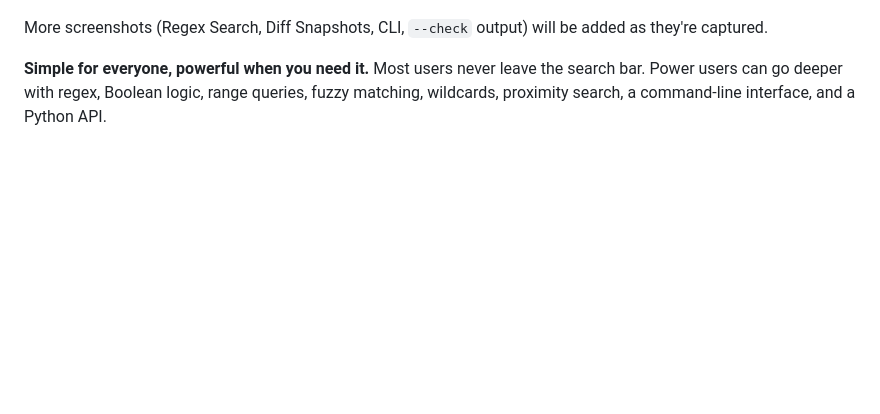
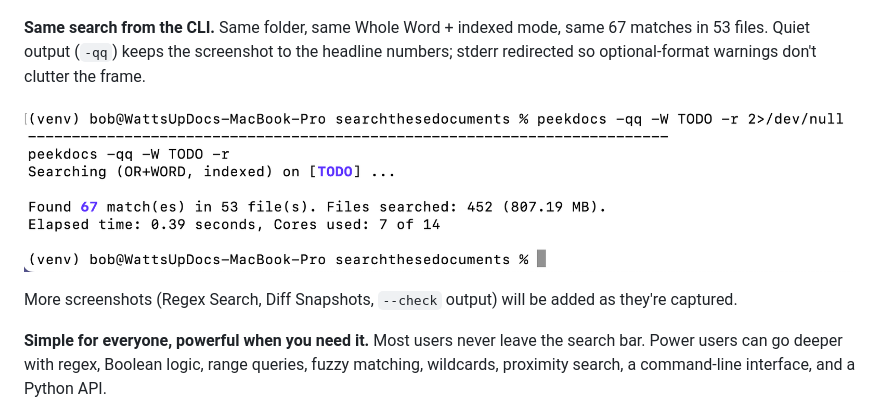
Before and after one commit to exbuf/peekdocs, a Markdown page: README.md, the part around the change. Rendered like a GitHub page; pictures changed too: docs/images/screenshot-CLI-TODO.png (added); blank space fills up the shorter version.

Commit message:
Add CLI hero screenshot (same TODO search, terminal version)
Companion to the main-page GUI screenshot added earlier today.
Same search (TODO with Whole Word, indexed) on the same folder,
returning the same 67 matches in 53 files — but rendered as a
clean CLI shot for the developer/Python/techie audience that
wants to see the terminal interface up front.

Output is filtered down to the essentials with -qq (minimal mode)
+ 2>/dev/null (drop optional-format warnings). What's in the
frame:

  * The (venv) prompt prefix — tells a reader this is the pip
    install, not the standalone exe
  * The full command line so it's reproducible
  * "Searching (OR+WORD, indexed) on [TODO]" — confirms the
    same options as the GUI shot
  * Match count in color, the persuasive 807 MB / 0.39 s line,
    and the multiprocessing detail (Cores used: 7 of 14)

The pair (GUI + CLI screenshots) demonstrates peekdocs's dual
personality without any marketing language — same numbers,
two interfaces, the reader picks which surface fits their work.

Co-Authored-By: Claude Opus 4.7 (1M context) <noreply@anthropic.com>

```diff
--- a/README.md
+++ b/README.md
@@ -187,7 +187,11 @@ Run `peekdocs -h` for the full list of flags, file types, and regex patterns.
 
 ![Main page searching for TODO](docs/images/screenshot-main-page-TODO.png)
 
-More screenshots (Regex Search, Diff Snapshots, CLI, `--check` output) will be added as they're captured.
+**Same search from the CLI.** Same folder, same Whole Word + indexed mode, same 67 matches in 53 files. Quiet output (`-qq`) keeps the screenshot to the headline numbers; stderr redirected so optional-format warnings don't clutter the frame.
+
+![CLI searching for TODO](docs/images/screenshot-CLI-TODO.png)
+
+More screenshots (Regex Search, Diff Snapshots, `--check` output) will be added as they're captured.
 
 **Simple for everyone, powerful when you need it.** Most users never leave the search bar. Power users can go deeper with regex, Boolean logic, range queries, fuzzy matching, wildcards, proximity search, a command-line interface, and a Python API.
 
```
